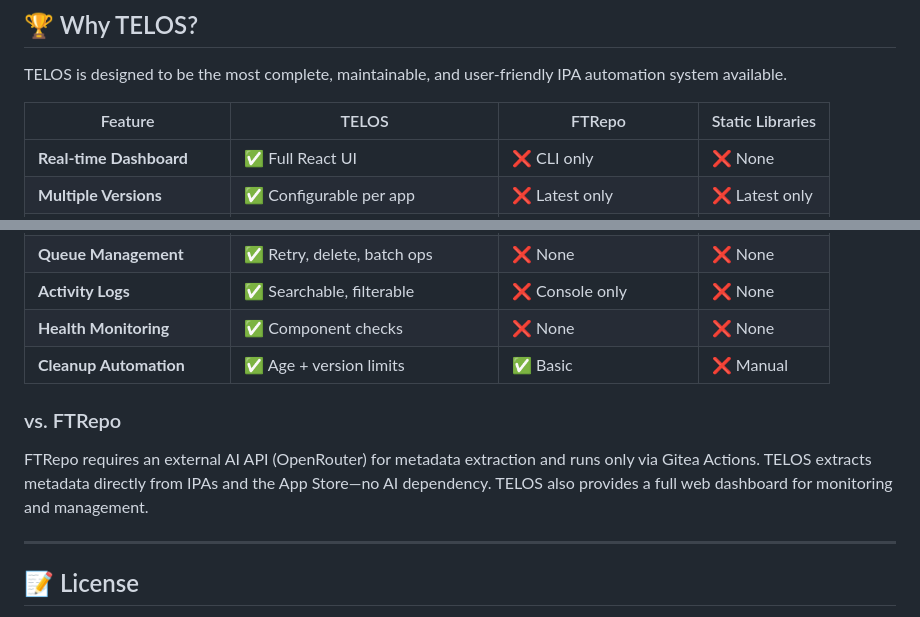
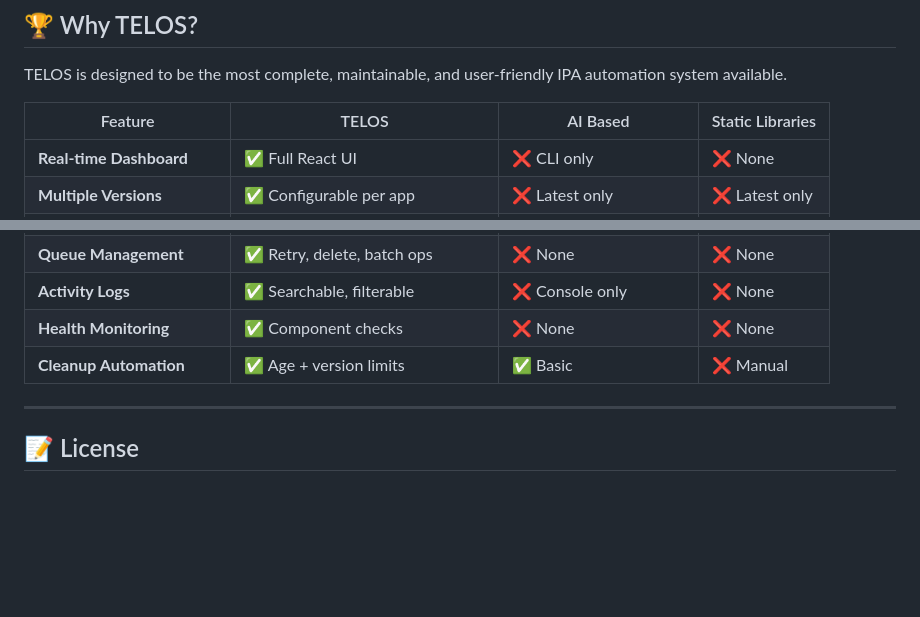
Before and after one commit to Xiseous/Telos, a Markdown page: README.md, 2 parts joined by grey strips. Drawn GitHub-style; blank space fills up the shorter version.

Commit message:
Revise feature comparison in README.md
Updated feature comparison and removed FTRepo details.

```diff
--- a/README.md
+++ b/README.md
@@ -72,7 +72,7 @@ TELOS Docker Container
 
 TELOS is designed to be the most complete, maintainable, and user-friendly IPA automation system available.
 
-| Feature | TELOS | FTRepo | Static Libraries |
+| Feature | TELOS | AI Based | Static Libraries |
 |---------|-------|--------|------------------|
 | **Real-time Dashboard** | ✅ Full React UI | ❌ CLI only | ❌ None |
 | **Multiple Versions** | ✅ Configurable per app | ❌ Latest only | ❌ Latest only |
@@ -88,10 +88,6 @@ TELOS is designed to be the most complete, maintainable, and user-friendly IPA a
 | **Health Monitoring** | ✅ Component checks | ❌ None | ❌ None |
 | **Cleanup Automation** | ✅ Age + version limits | ✅ Basic | ❌ Manual |
 
-### vs. FTRepo
-
-FTRepo requires an external AI API (OpenRouter) for metadata extraction and runs only via Gitea Actions. TELOS extracts metadata directly from IPAs and the App Store—no AI dependency. TELOS also provides a full web dashboard for monitoring and management.
-
 ---
 
 ## 📝 License
```
